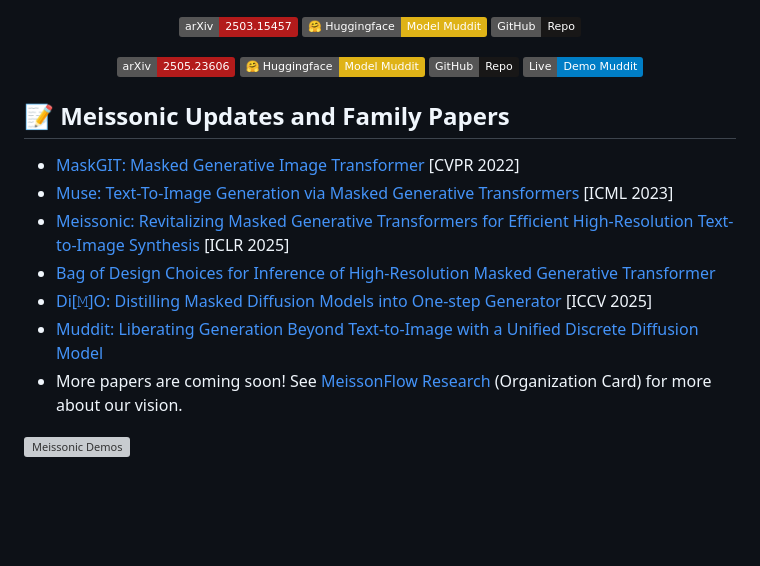
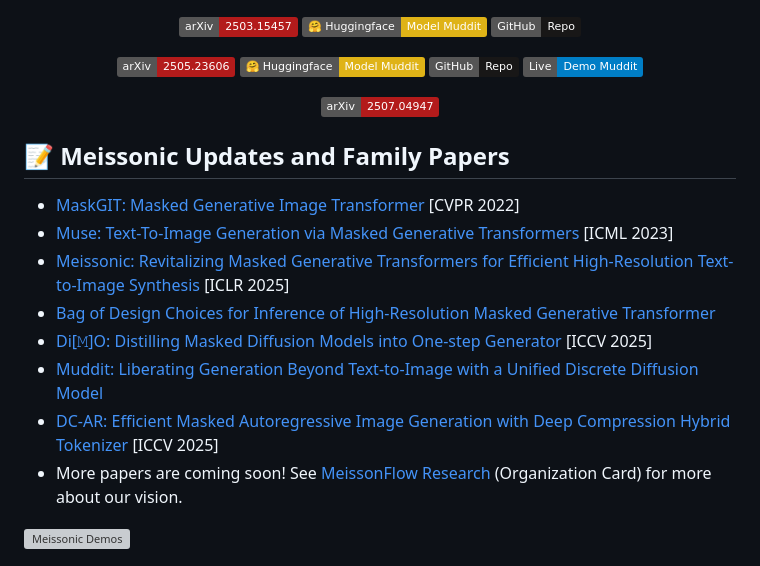
Before and after one commit to viiika/Meissonic, a Markdown page: README.md, the part around the change. GitHub-like rendering; badges without logos; blank space fills up the shorter version; grey boxes are pictures that could not be loaded.

```diff
--- a/README.md
+++ b/README.md
@@ -26,6 +26,8 @@
 [![GitHub](https://img.shields.io/badge/GitHub-Repo-181717?logo=github)](https://github.com/M-E-AGI-Lab/Muddit)
 [![Demo](https://img.shields.io/badge/Live-Demo_Muddit-blue?logo=huggingface)](https://huggingface.co/spaces/MeissonFlow/muddit)
 
+[![arXiv](https://img.shields.io/badge/arXiv-2507.04947-b31b1b.svg)](https://arxiv.org/abs/2507.04947)
+
 </div>
 
 ## 📝 Meissonic Updates and Family Papers
@@ -36,6 +38,7 @@
 - [Bag of Design Choices for Inference of High-Resolution Masked Generative Transformer](https://arxiv.org/abs/2411.10781)
 - [Di[𝙼]O: Distilling Masked Diffusion Models into One-step Generator](https://arxiv.org/abs/2503.15457) [ICCV 2025]
 - [Muddit: Liberating Generation Beyond Text-to-Image with a Unified Discrete Diffusion Model](https://arxiv.org/abs/2505.23606)
+- [DC-AR: Efficient Masked Autoregressive Image Generation with Deep Compression Hybrid Tokenizer](https://arxiv.org/pdf/2507.04947) [ICCV 2025]
 - More papers are coming soon!
 See [MeissonFlow Research](https://huggingface.co/MeissonFlow) (Organization Card) for more about our vision.
 
```
